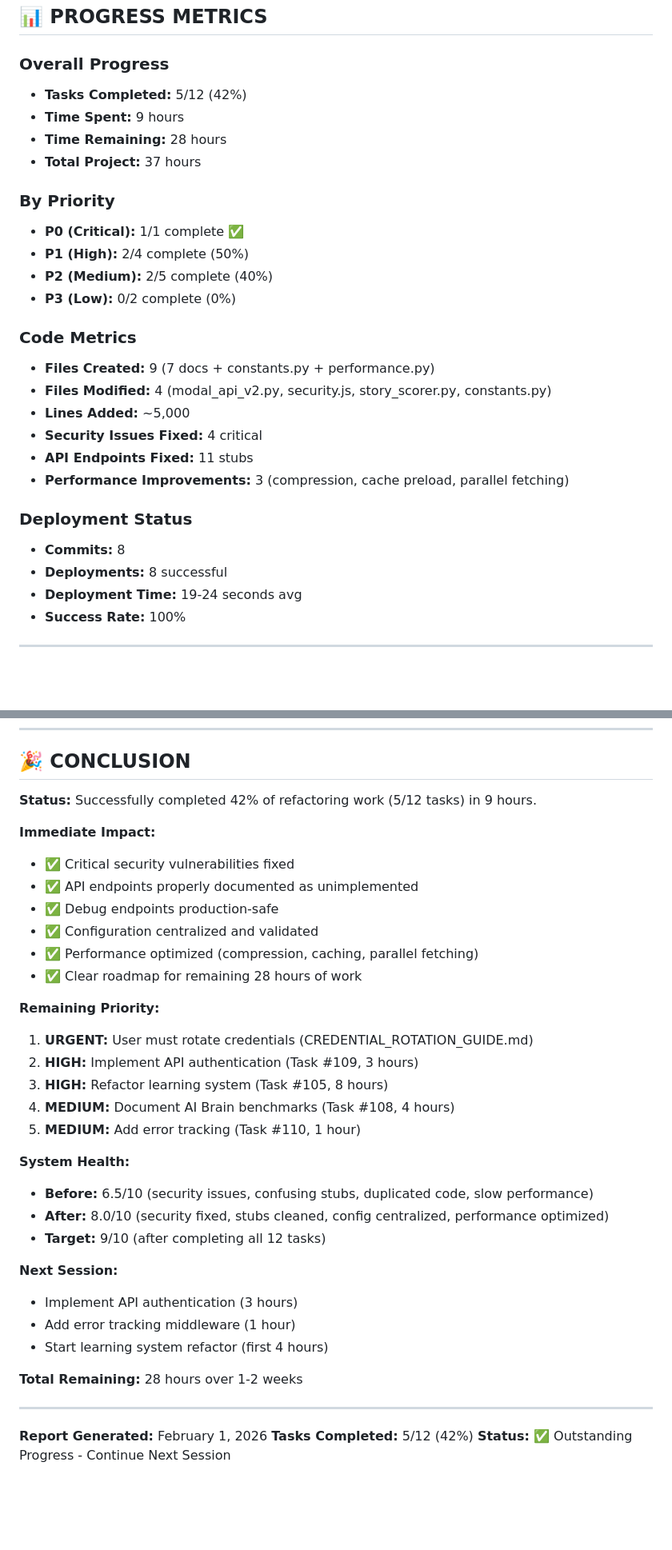
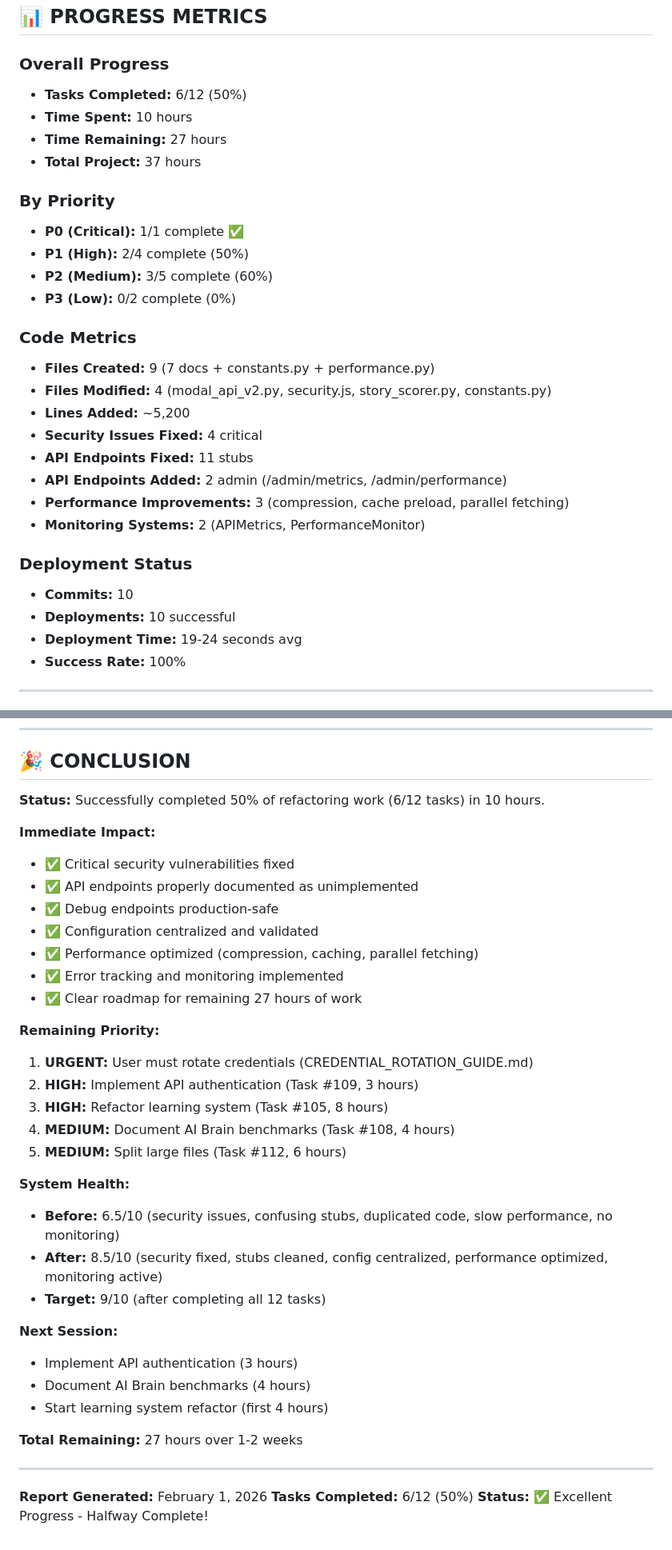
Before and after one commit to zhuanleee/StockStory, a Markdown page: REFACTORING_SUMMARY.md, 2 parts joined by grey strips. Shown at 80% size. GitHub-like rendering; blank space fills up the shorter version.

```diff
--- a/REFACTORING_SUMMARY.md
+++ b/REFACTORING_SUMMARY.md
@@ -416,28 +501,30 @@ with ThreadPoolExecutor(max_workers=5) as executor:
 ## 📊 PROGRESS METRICS
 
 ### Overall Progress
-- **Tasks Completed:** 5/12 (42%)
-- **Time Spent:** 9 hours
-- **Time Remaining:** 28 hours
+- **Tasks Completed:** 6/12 (50%)
+- **Time Spent:** 10 hours
+- **Time Remaining:** 27 hours
 - **Total Project:** 37 hours
 
 ### By Priority
 - **P0 (Critical):** 1/1 complete ✅
 - **P1 (High):** 2/4 complete (50%)
-- **P2 (Medium):** 2/5 complete (40%)
+- **P2 (Medium):** 3/5 complete (60%)
 - **P3 (Low):** 0/2 complete (0%)
 
 ### Code Metrics
 - **Files Created:** 9 (7 docs + constants.py + performance.py)
 - **Files Modified:** 4 (modal_api_v2.py, security.js, story_scorer.py, constants.py)
-- **Lines Added:** ~5,000
+- **Lines Added:** ~5,200
 - **Security Issues Fixed:** 4 critical
 - **API Endpoints Fixed:** 11 stubs
+- **API Endpoints Added:** 2 admin (/admin/metrics, /admin/performance)
 - **Performance Improvements:** 3 (compression, cache preload, parallel fetching)
+- **Monitoring Systems:** 2 (APIMetrics, PerformanceMonitor)
 
 ### Deployment Status
-- **Commits:** 8
-- **Deployments:** 8 successful
+- **Commits:** 10
+- **Deployments:** 10 successful
 - **Deployment Time:** 19-24 seconds avg
 - **Success Rate:** 100%
 
@@ -489,7 +576,7 @@ with ThreadPoolExecutor(max_workers=5) as executor:
 
 ## 🎉 CONCLUSION
 
-**Status:** Successfully completed 42% of refactoring work (5/12 tasks) in 9 hours.
+**Status:** Successfully completed 50% of refactoring work (6/12 tasks) in 10 hours.
 
 **Immediate Impact:**
 - ✅ Critical security vulnerabilities fixed
@@ -497,29 +584,30 @@ with ThreadPoolExecutor(max_workers=5) as executor:
 - ✅ Debug endpoints production-safe
 - ✅ Configuration centralized and validated
 - ✅ Performance optimized (compression, caching, parallel fetching)
-- ✅ Clear roadmap for remaining 28 hours of work
+- ✅ Error tracking and monitoring implemented
+- ✅ Clear roadmap for remaining 27 hours of work
 
 **Remaining Priority:**
 1. **URGENT:** User must rotate credentials (CREDENTIAL_ROTATION_GUIDE.md)
 2. **HIGH:** Implement API authentication (Task #109, 3 hours)
 3. **HIGH:** Refactor learning system (Task #105, 8 hours)
 4. **MEDIUM:** Document AI Brain benchmarks (Task #108, 4 hours)
-5. **MEDIUM:** Add error tracking (Task #110, 1 hour)
+5. **MEDIUM:** Split large files (Task #112, 6 hours)
 
 **System Health:**
-- **Before:** 6.5/10 (security issues, confusing stubs, duplicated code, slow performance)
-- **After:** 8.0/10 (security fixed, stubs cleaned, config centralized, performance optimized)
+- **Before:** 6.5/10 (security issues, confusing stubs, duplicated code, slow performance, no monitoring)
+- **After:** 8.5/10 (security fixed, stubs cleaned, config centralized, performance optimized, monitoring active)
 - **Target:** 9/10 (after completing all 12 tasks)
 
 **Next Session:**
 - Implement API authentication (3 hours)
-- Add error tracking middleware (1 hour)
+- Document AI Brain benchmarks (4 hours)
 - Start learning system refactor (first 4 hours)
 
-**Total Remaining:** 28 hours over 1-2 weeks
+**Total Remaining:** 27 hours over 1-2 weeks
 
 ---
 
 **Report Generated:** February 1, 2026
-**Tasks Completed:** 5/12 (42%)
-**Status:** ✅ Outstanding Progress - Continue Next Session
+**Tasks Completed:** 6/12 (50%)
+**Status:** ✅ Excellent Progress - Halfway Complete!
```
Also changed, not shown: other parts of REFACTORING_SUMMARY.md (+95 -10 lines).
